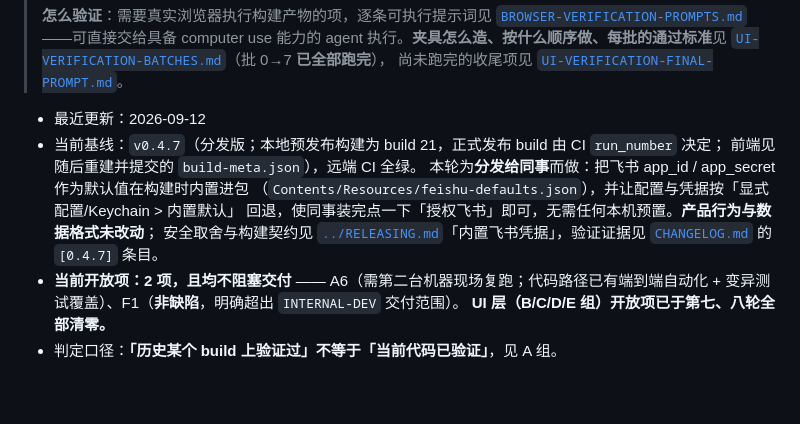
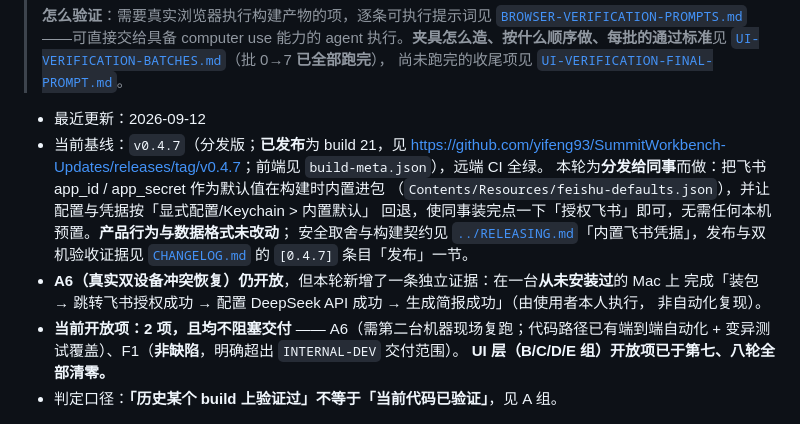
Before and after one commit to SummitYifeng/SummitWorkbench, a Markdown page: docs/acceptance/OPEN-VERIFICATION-ITEMS.md, the part around the change. Drawn GitHub-style; blank space fills up the shorter version.

```diff
--- a/docs/acceptance/OPEN-VERIFICATION-ITEMS.md
+++ b/docs/acceptance/OPEN-VERIFICATION-ITEMS.md
@@ -13,13 +13,17 @@
 > 尚未跑完的收尾项见 [`UI-VERIFICATION-FINAL-PROMPT.md`](UI-VERIFICATION-FINAL-PROMPT.md)。
 
 - 最近更新：2026-09-12
-- 当前基线：`v0.4.7`（分发版；本地预发布构建为 build 21，正式发布 build 由 CI `run_number` 决定；
-  前端见随后重建并提交的 `build-meta.json`），远端 CI 全绿。
+- 当前基线：`v0.4.7`（分发版；**已发布**为 build 21，见
+  <https://github.com/yifeng93/SummitWorkbench-Updates/releases/tag/v0.4.7>；前端见
+  `build-meta.json`），远端 CI 全绿。
   本轮为**分发给同事**而做：把飞书 app_id / app_secret 作为默认值在构建时内置进包
   （`Contents/Resources/feishu-defaults.json`），并让配置与凭据按「显式配置/Keychain > 内置默认」
   回退，使同事装完点一下「授权飞书」即可，无需任何本机预置。**产品行为与数据格式未改动**；
-  安全取舍与构建契约见 [`../RELEASING.md`](../RELEASING.md)「内置飞书凭据」，验证证据见
-  [`CHANGELOG.md`](../../CHANGELOG.md) 的 `[0.4.7]` 条目。
+  安全取舍与构建契约见 [`../RELEASING.md`](../RELEASING.md)「内置飞书凭据」，发布与双机验收证据见
+  [`CHANGELOG.md`](../../CHANGELOG.md) 的 `[0.4.7]` 条目「发布」一节。
+- **A6（真实双设备冲突恢复）仍开放**，但本轮新增了一条独立证据：在一台**从未安装过**的 Mac 上
+  完成「装包 → 跳转飞书授权成功 → 配置 DeepSeek API 成功 → 生成简报成功」（由使用者本人执行，
+  非自动化复现）。
 - **当前开放项：2 项，且均不阻塞交付** —— A6（需第二台机器现场复跑；代码路径已有端到端自动化 +
   变异测试覆盖）、F1（**非缺陷**，明确超出 `INTERNAL-DEV` 交付范围）。
   **UI 层（B/C/D/E 组）开放项已于第七、八轮全部清零。**
```
Also changed, not shown: CHANGELOG.md (+18 -0 lines).
